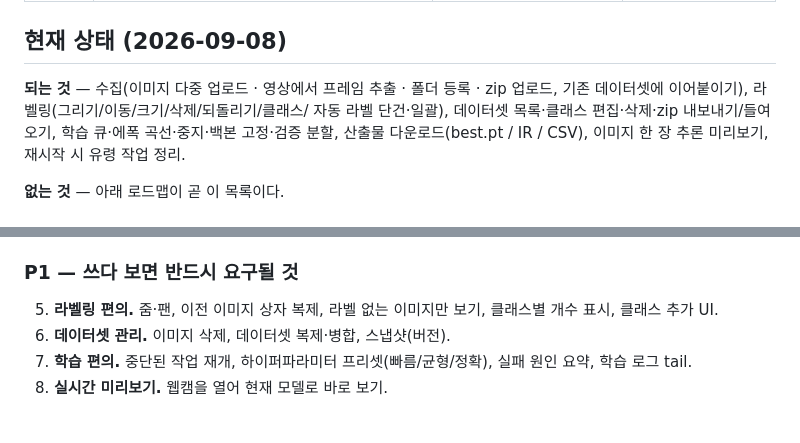
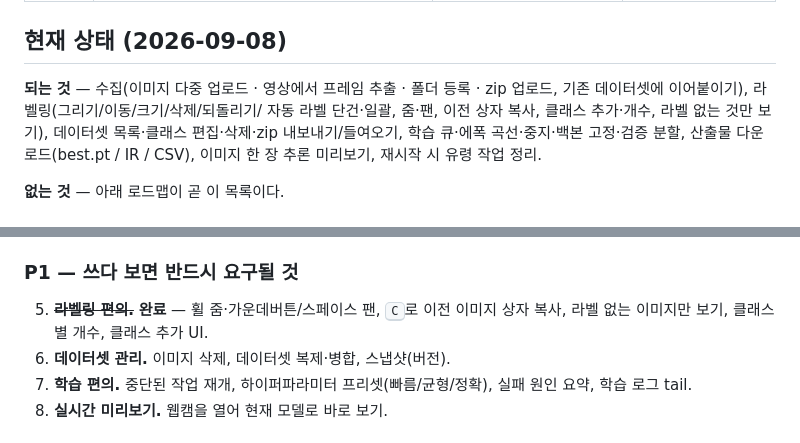
Before and after one commit to leeyunjai82/rtdetr, a Markdown page: platform/PLAN.md, 2 parts joined by grey strips. Drawn GitHub-style.

```diff
--- a/platform/PLAN.md
+++ b/platform/PLAN.md
@@ -33,8 +33,8 @@
 ## 현재 상태 (2026-09-08)
 
 **되는 것** — 수집(이미지 다중 업로드 · 영상에서 프레임 추출 · 폴더 등록 · zip 업로드,
-기존 데이터셋에 이어붙이기), 라벨링(그리기/이동/크기/삭제/되돌리기/클래스/
-자동 라벨 단건·일괄), 데이터셋 목록·클래스 편집·삭제·zip 내보내기/들여오기,
+기존 데이터셋에 이어붙이기), 라벨링(그리기/이동/크기/삭제/되돌리기/
+자동 라벨 단건·일괄, 줌·팬, 이전 상자 복사, 클래스 추가·개수, 라벨 없는 것만 보기), 데이터셋 목록·클래스 편집·삭제·zip 내보내기/들여오기,
 학습 큐·에폭 곡선·중지·백본 고정·검증 분할, 산출물 다운로드(best.pt / IR / CSV),
 이미지 한 장 추론 미리보기, 재시작 시 유령 작업 정리.
 
@@ -61,8 +61,8 @@
 
 ### P1 — 쓰다 보면 반드시 요구될 것
 
-5. **라벨링 편의.** 줌·팬, 이전 이미지 상자 복제, 라벨 없는 이미지만 보기,
-   클래스별 개수 표시, 클래스 추가 UI.
+5. ~~**라벨링 편의.**~~ **완료** — 휠 줌·가운데버튼/스페이스 팬, <kbd>C</kbd>로 이전
+   이미지 상자 복사, 라벨 없는 이미지만 보기, 클래스별 개수, 클래스 추가 UI.
 6. **데이터셋 관리.** 이미지 삭제, 데이터셋 복제·병합, 스냅샷(버전).
 7. **학습 편의.** 중단된 작업 재개, 하이퍼파라미터 프리셋(빠름/균형/정확),
    실패 원인 요약, 학습 로그 tail.
```
Also changed, not shown: platform/README.md (+5 -1 lines), docs/assets/labeling.jpg, 1 other file.
